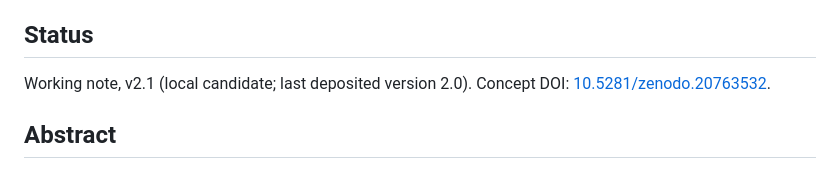
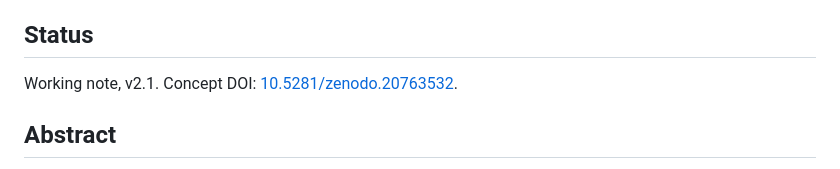
Before and after one commit to Cosmochrony/eliminated-block-jet, a Markdown page: README.md, the part around the change. Drawn GitHub-style.

Commit message:
EBJ 2.1: README status line (release)

```diff
--- a/README.md
+++ b/README.md
@@ -6,7 +6,7 @@ J. Beau, Independent Researcher, France
 
 ## Status
 
-Working note, v2.1 (local candidate; last deposited version 2.0). Concept DOI: [10.5281/zenodo.20763532](https://doi.org/10.5281/zenodo.20763532).
+Working note, v2.1. Concept DOI: [10.5281/zenodo.20763532](https://doi.org/10.5281/zenodo.20763532).
 
 ## Abstract
 
```
